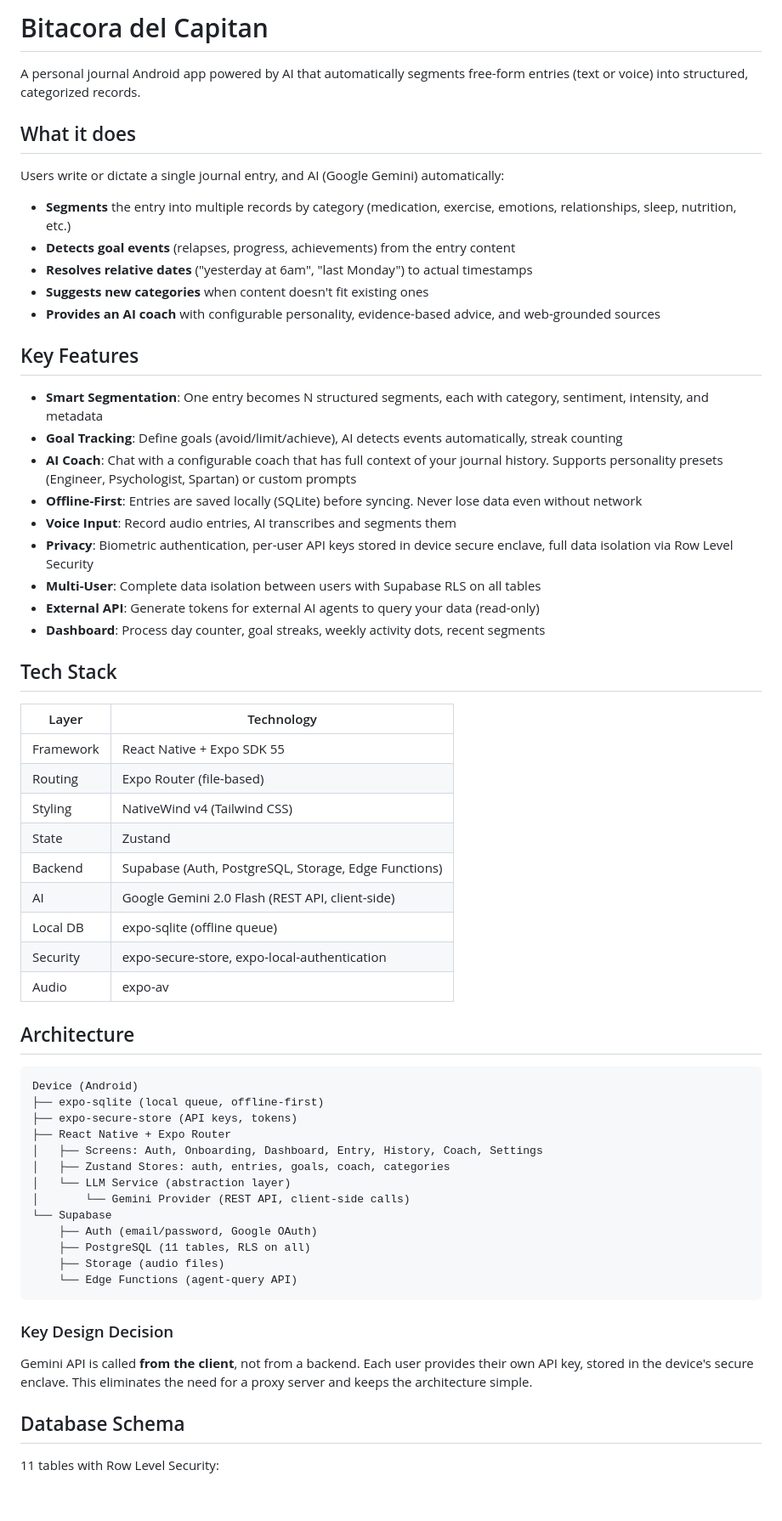
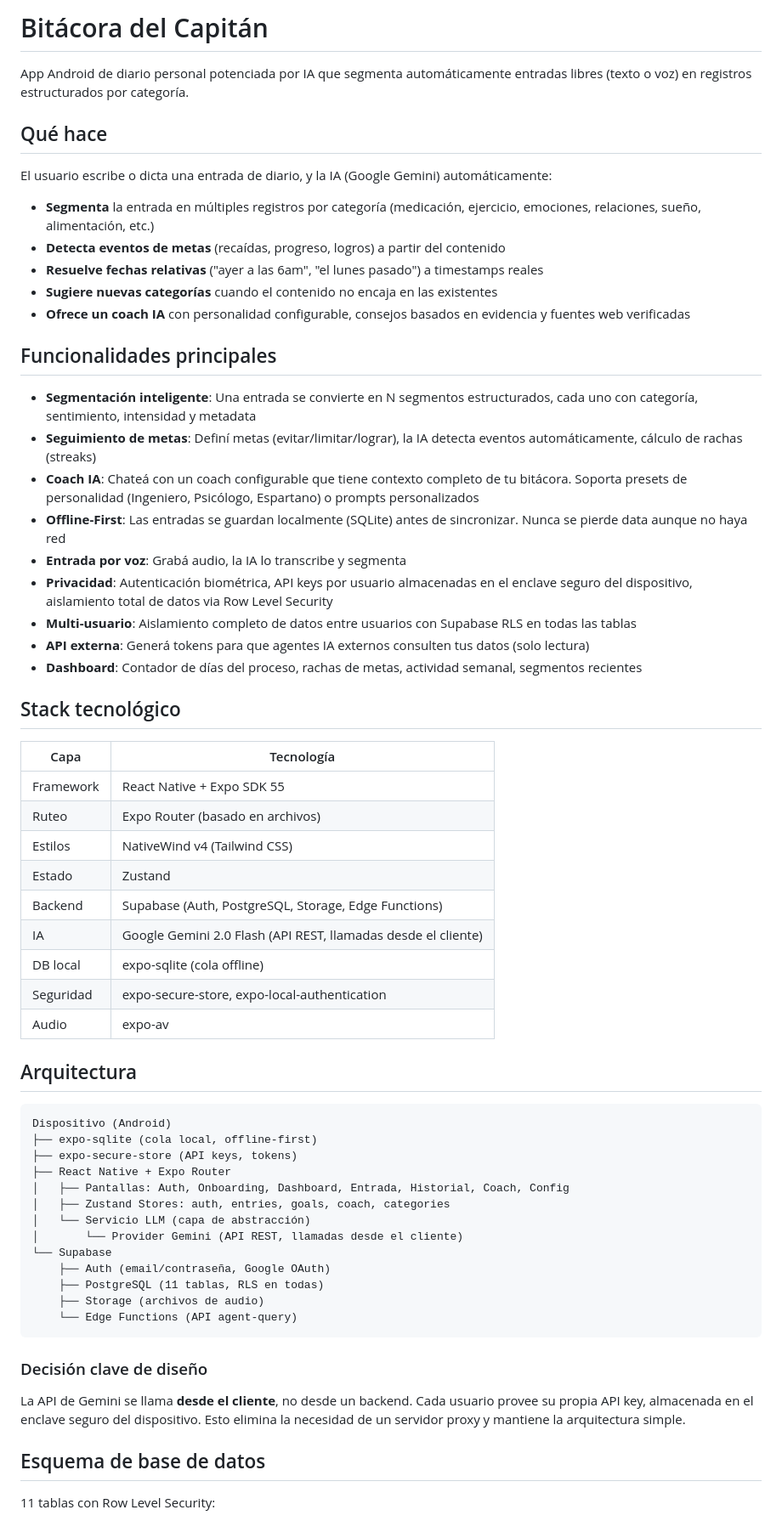
Before and after one commit to nicofernando/bitacora-del-capitan, a Markdown page: README.md, the part around one of its changes. Shown at 85% size. GitHub-like rendering; blank space fills up the shorter version.

````diff
--- a/README.md
+++ b/README.md
@@ -1,66 +1,66 @@
-# Bitacora del Capitan
+# Bitácora del Capitán
 
-A personal journal Android app powered by AI that automatically segments free-form entries (text or voice) into structured, categorized records.
+App Android de diario personal potenciada por IA que segmenta automáticamente entradas libres (texto o voz) en registros estructurados por categoría.
 
-## What it does
+## Qué hace
 
-Users write or dictate a single journal entry, and AI (Google Gemini) automatically:
+El usuario escribe o dicta una entrada de diario, y la IA (Google Gemini) automáticamente:
 
-- **Segments** the entry into multiple records by category (medication, exercise, emotions, relationships, sleep, nutrition, etc.)
-- **Detects goal events** (relapses, progress, achievements) from the entry content
-- **Resolves relative dates** ("yesterday at 6am", "last Monday") to actual timestamps
-- **Suggests new categories** when content doesn't fit existing ones
-- **Provides an AI coach** with configurable personality, evidence-based advice, and web-grounded sources
+- **Segmenta** la entrada en múltiples registros por categoría (medicación, ejercicio, emociones, relaciones, sueño, alimentación, etc.)
+- **Detecta eventos de metas** (recaídas, progreso, logros) a partir del contenido
+- **Resuelve fechas relativas** ("ayer a las 6am", "el lunes pasado") a timestamps reales
+- **Sugiere nuevas categorías** cuando el contenido no encaja en las existentes
+- **Ofrece un coach IA** con personalidad configurable, consejos basados en evidencia y fuentes web verificadas
 
-## Key Features
+## Funcionalidades principales
 
-- **Smart Segmentation**: One entry becomes N structured segments, each with category, sentiment, intensity, and metadata
-- **Goal Tracking**: Define goals (avoid/limit/achieve), AI detects events automatically, streak counting
-- **AI Coach**: Chat with a configurable coach that has full context of your journal history. Supports personality presets (Engineer, Psychologist, Spartan) or custom prompts
-- **Offline-First**: Entries are saved locally (SQLite) before syncing. Never lose data even without network
-- **Voice Input**: Record audio entries, AI transcribes and segments them
-- **Privacy**: Biometric authentication, per-user API keys stored in device secure enclave, full data isolation via Row Level Security
-- **Multi-User**: Complete data isolation between users with Supabase RLS on all tables
-- **External API**: Generate tokens for external AI agents to query your data (read-only)
-- **Dashboard**: Process day counter, goal streaks, weekly activity dots, recent segments
+- **Segmentación inteligente**: Una entrada se convierte en N segmentos estructurados, cada uno con categoría, sentimiento, intensidad y metadata
+- **Seguimiento de metas**: Definí metas (evitar/limitar/lograr), la IA detecta eventos automáticamente, cálculo de rachas (streaks)
+- **Coach IA**: Chateá con un coach configurable que tiene contexto completo de tu bitácora. Soporta presets de personalidad (Ingeniero, Psicólogo, Espartano) o prompts personalizados
+- **Offline-First**: Las entradas se guardan localmente (SQLite) antes de sincronizar. Nunca se pierde data aunque no haya red
+- **Entrada por voz**: Grabá audio, la IA lo transcribe y segmenta
+- **Privacidad**: Autenticación biométrica, API keys por usuario almacenadas en el enclave seguro del dispositivo, aislamiento total de datos via Row Level Security
+- **Multi-usuario**: Aislamiento completo de datos entre usuarios con Supabase RLS en todas las tablas
+- **API externa**: Generá tokens para que agentes IA externos consulten tus datos (solo lectura)
+- **Dashboard**: Contador de días del proceso, rachas de metas, actividad semanal, segmentos recientes
 
-## Tech Stack
+## Stack tecnológico
 
-| Layer | Technology |
+| Capa | Tecnología |
 |---|---|
 | Framework | React Native + Expo SDK 55 |
-| Routing | Expo Router (file-based) |
-| Styling | NativeWind v4 (Tailwind CSS) |
-| State | Zustand |
+| Ruteo | Expo Router (basado en archivos) |
+| Estilos | NativeWind v4 (Tailwind CSS) |
+| Estado | Zustand |
 | Backend | Supabase (Auth, PostgreSQL, Storage, Edge Functions) |
-| AI | Google Gemini 2.0 Flash (REST API, client-side) |
-| Local DB | expo-sqlite (offline queue) |
-| Security | expo-secure-store, expo-local-authentication |
+| IA | Google Gemini 2.0 Flash (API REST, llamadas desde el cliente) |
+| DB local | expo-sqlite (cola offline) |
+| Seguridad | expo-secure-store, expo-local-authentication |
 | Audio | expo-av |
 
-## Architecture
+## Arquitectura
 
 ```
-Device (Android)
-├── expo-sqlite (local queue, offline-first)
+Dispositivo (Android)
+├── expo-sqlite (cola local, offline-first)
 ├── expo-secure-store (API keys, tokens)
 ├── React Native + Expo Router
-│   ├── Screens: Auth, Onboarding, Dashboard, Entry, History, Coach, Settings
+│   ├── Pantallas: Auth, Onboarding, Dashboard, Entrada, Historial, Coach, Config
 │   ├── Zustand Stores: auth, entries, goals, coach, categories
-│   └── LLM Service (abstraction layer)
-│       └── Gemini Provider (REST API, client-side calls)
+│   └── Servicio LLM (capa de abstracción)
+│       └── Provider Gemini (API REST, llamadas desde el cliente)
 └── Supabase
-    ├── Auth (email/password, Google OAuth)
-    ├── PostgreSQL (11 tables, RLS on all)
-    ├── Storage (audio files)
-    └── Edge Functions (agent-query API)
+    ├── Auth (email/contraseña, Google OAuth)
+    ├── PostgreSQL (11 tablas, RLS en todas)
+    ├── Storage (archivos de audio)
+    └── Edge Functions (API agent-query)
 ```
 
-### Key Design Decision
+### Decisión clave de diseño
 
-Gemini API is called **from the client**, not from a backend. Each user provides their own API key, stored in the device's secure enclave. This eliminates the need for a proxy server and keeps the architecture simple.
+La API de Gemini se llama **desde el cliente**, no desde un backend. Cada usuario provee su propia API key, almacenada en el enclave seguro del dispositivo. Esto elimina la necesidad de un servidor proxy y mantiene la arquitectura simple.
 
-## Database Schema
+## Esquema de base de datos
 
-11 tables with Row Level Security:
+11 tablas con Row Level Security:
 
````
Also changed, not shown: other parts of README.md (+65 -65 lines).
